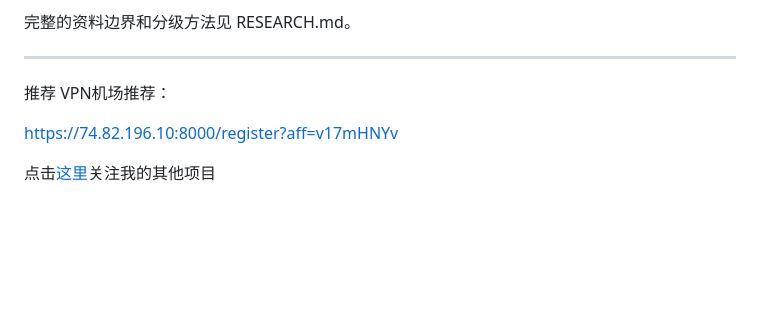
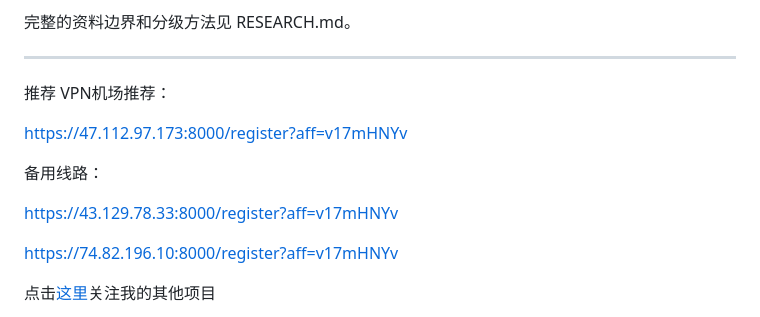
Before and after one commit to dujeongil-galaxy/shuangxiugou-guide, a Markdown page: README.md, the part around the change. Rendered like a GitHub page; blank space fills up the shorter version.

Commit message:
chore: 推广位主线路换新IP，补两条备用线路
## 改动

README「推荐」区的推广链接：

| 角色 | 地址 |
|---|---|
| **主推** | `47.112.97.173`（新） |
| 备用 1 | `43.129.78.33`（新） |
| 备用 2 | `74.82.196.10`（原主推，降为备用） |

三条线路 aff 码统一为 `v17mHNYv`。

## 与主站同步

`dujeongil-galaxy/shuangxiugou` 的 README 推荐区做了相同改动。

两个仓库**无共同脚本、无共享 CI**，需分别提交 ——
这类跨仓库手工同步最容易只改一处，且完全静默
（没人会点自己 README 末尾的推广链接）。

`dujeongil-galaxy/shuangxiu-go-archive` 无推广位，未改动。

```diff
--- a/README.md
+++ b/README.md
@@ -80,6 +80,12 @@ python -m http.server 4173
 推荐
 VPN机场推荐：
 
+https://47.112.97.173:8000/register?aff=v17mHNYv
+
+备用线路：
+
+https://43.129.78.33:8000/register?aff=v17mHNYv
+
 https://74.82.196.10:8000/register?aff=v17mHNYv
 
 点击[这里](https://github.com/dujeongil-galaxy)关注我的其他项目
```
